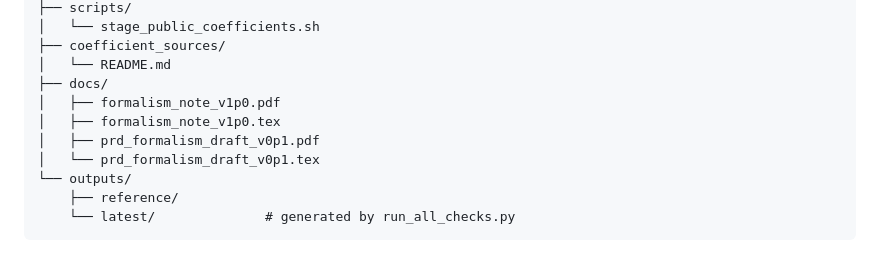
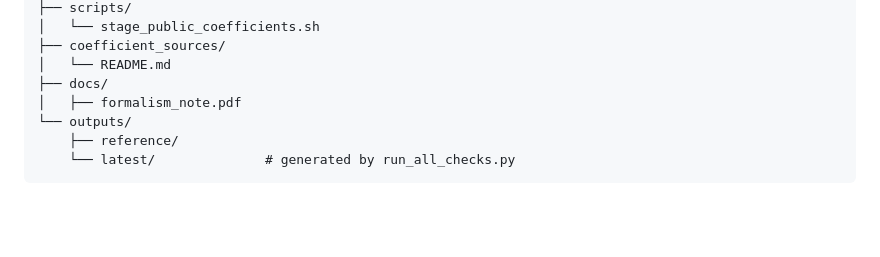
Before and after one commit to uva-spin/k-space, a Markdown page: README.md, the part around the change. Rendered like a GitHub page; blank space fills up the shorter version.

Commit message:
Update README to reflect changes in docs directory

```diff
--- a/README.md
+++ b/README.md
@@ -89,10 +89,7 @@ python -m py_compile run_all_checks.py validators/*.py tools/check_line_breaks.p
 ├── coefficient_sources/
 │   └── README.md
 ├── docs/
-│   ├── formalism_note_v1p0.pdf
-│   ├── formalism_note_v1p0.tex
-│   ├── prd_formalism_draft_v0p1.pdf
-│   └── prd_formalism_draft_v0p1.tex
+│   ├── formalism_note.pdf
 └── outputs/
     ├── reference/
     └── latest/              # generated by run_all_checks.py
```
